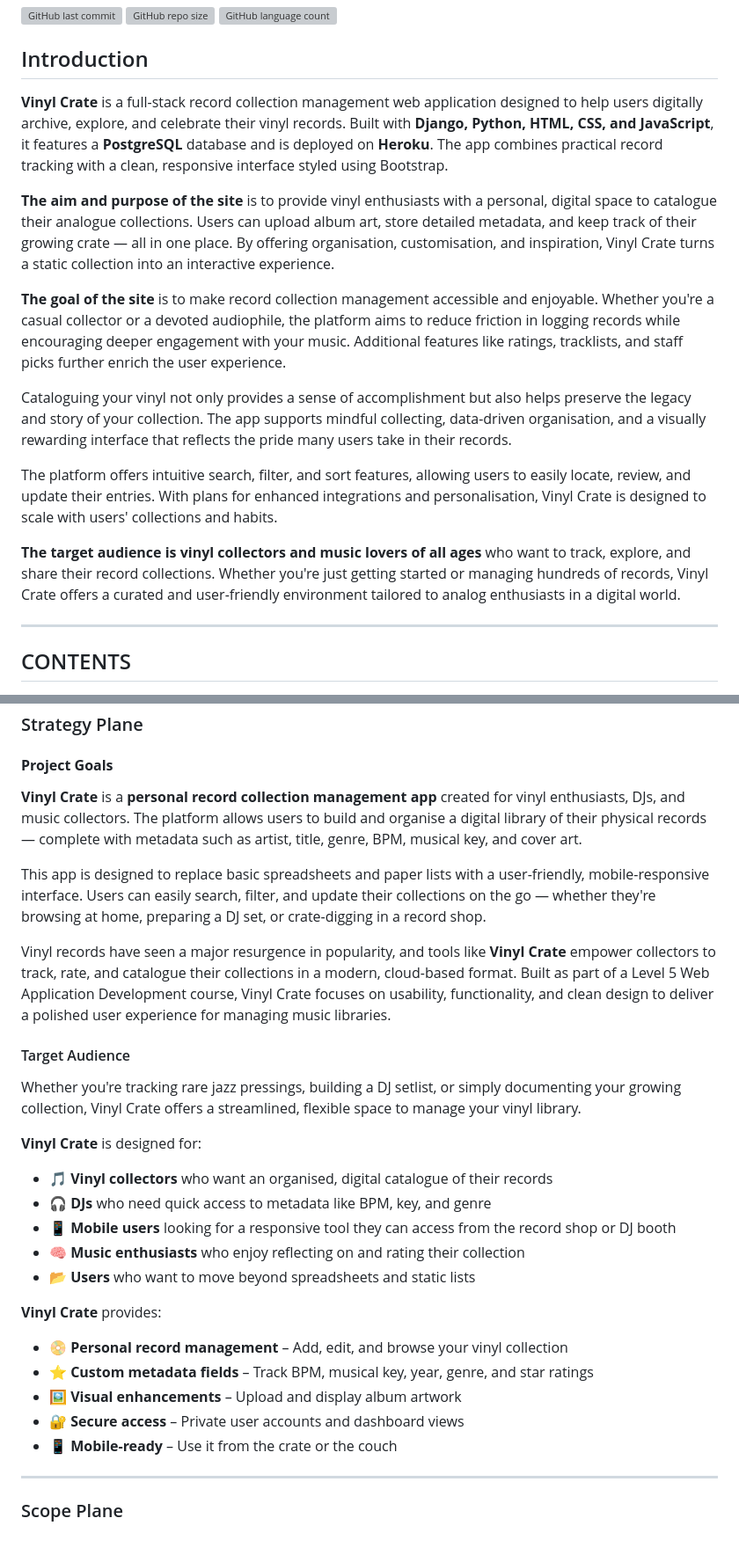
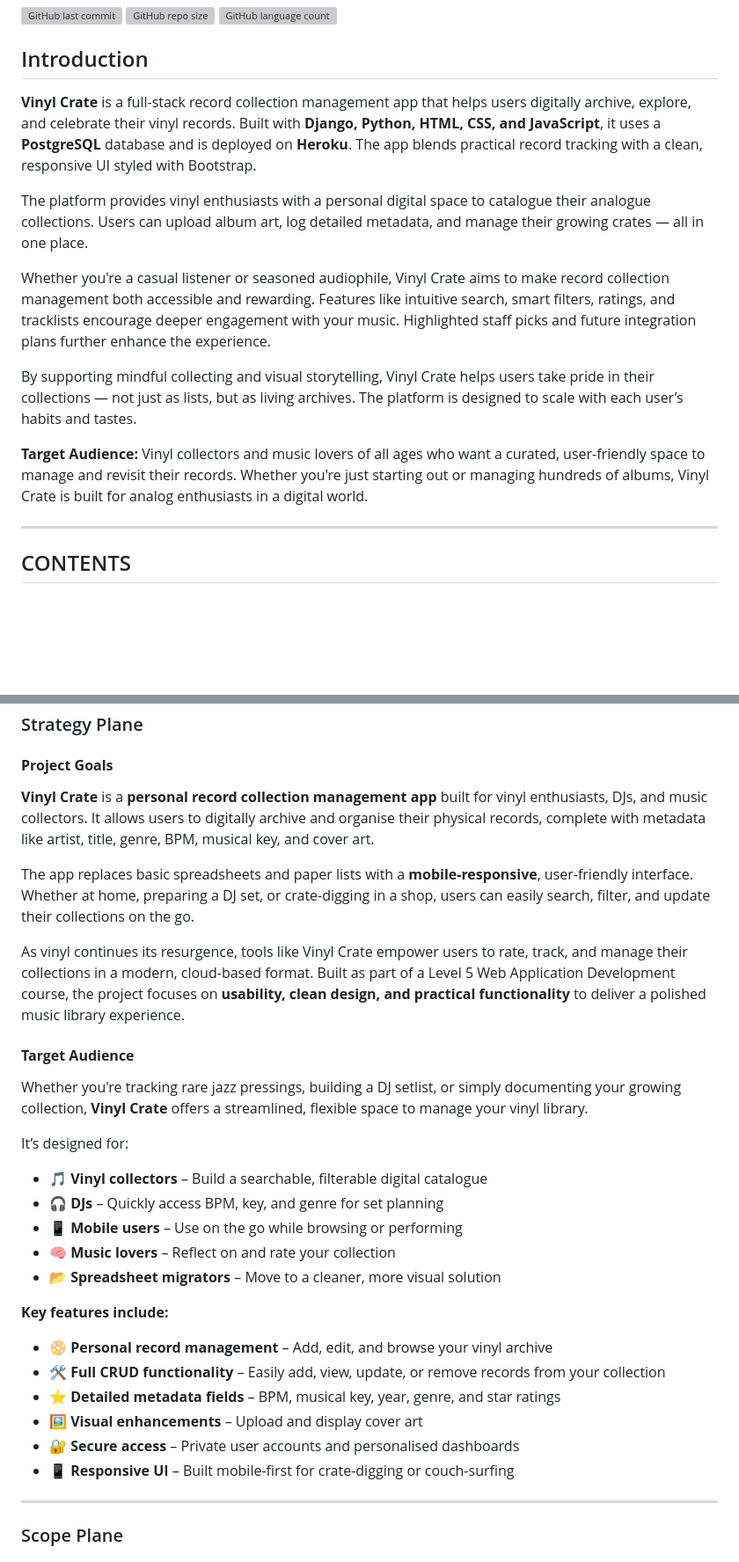
Before and after one commit to sd-powell/portfolio_project_3, a Markdown page: README.md, 2 parts joined by grey strips. Shown: that part at 88% size. Rendered like a GitHub page; blank space fills up the shorter version; grey boxes are pictures that could not be loaded.

Commit message:
update README goals and target audience section with clearer purpose and expanded user personas

```diff
--- a/README.md
+++ b/README.md
@@ -6,17 +6,15 @@ Visit the deployed site here: [Vinyl Crate](https://vinyl-crate-ab3f8a285d4e.her
 
 ## Introduction
 
-**Vinyl Crate** is a full-stack record collection management web application designed to help users digitally archive, explore, and celebrate their vinyl records. Built with **Django, Python, HTML, CSS, and JavaScript**, it features a **PostgreSQL** database and is deployed on **Heroku**. The app combines practical record tracking with a clean, responsive interface styled using Bootstrap.
+**Vinyl Crate** is a full-stack record collection management app that helps users digitally archive, explore, and celebrate their vinyl records. Built with **Django, Python, HTML, CSS, and JavaScript**, it uses a **PostgreSQL** database and is deployed on **Heroku**. The app blends practical record tracking with a clean, responsive UI styled with Bootstrap.
 
-**The aim and purpose of the site** is to provide vinyl enthusiasts with a personal, digital space to catalogue their analogue collections. Users can upload album art, store detailed metadata, and keep track of their growing crate — all in one place. By offering organisation, customisation, and inspiration, Vinyl Crate turns a static collection into an interactive experience.
+The platform provides vinyl enthusiasts with a personal digital space to catalogue their analogue collections. Users can upload album art, log detailed metadata, and manage their growing crates — all in one place.
 
-**The goal of the site** is to make record collection management accessible and enjoyable. Whether you're a casual collector or a devoted audiophile, the platform aims to reduce friction in logging records while encouraging deeper engagement with your music. Additional features like ratings, tracklists, and staff picks further enrich the user experience.
+Whether you're a casual listener or seasoned audiophile, Vinyl Crate aims to make record collection management both accessible and rewarding. Features like intuitive search, smart filters, ratings, and tracklists encourage deeper engagement with your music. Highlighted staff picks and future integration plans further enhance the experience.
 
-Cataloguing your vinyl not only provides a sense of accomplishment but also helps preserve the legacy and story of your collection. The app supports mindful collecting, data-driven organisation, and a visually rewarding interface that reflects the pride many users take in their records.
+By supporting mindful collecting and visual storytelling, Vinyl Crate helps users take pride in their collections — not just as lists, but as living archives. The platform is designed to scale with each user’s habits and tastes.
 
-The platform offers intuitive search, filter, and sort features, allowing users to easily locate, review, and update their entries. With plans for enhanced integrations and personalisation, Vinyl Crate is designed to scale with users' collections and habits.
-
-**The target audience is vinyl collectors and music lovers of all ages** who want to track, explore, and share their record collections. Whether you're just getting started or managing hundreds of records, Vinyl Crate offers a curated and user-friendly environment tailored to analog enthusiasts in a digital world.
+**Target Audience:** Vinyl collectors and music lovers of all ages who want a curated, user-friendly space to manage and revisit their records. Whether you're just starting out or managing hundreds of albums, Vinyl Crate is built for analog enthusiasts in a digital world.
 
 ---
 
@@ -82,31 +80,32 @@ The platform offers intuitive search, filter, and sort features, allowing users
 
 #### **Project Goals**
 
-**Vinyl Crate** is a **personal record collection management app** created for vinyl enthusiasts, DJs, and music collectors. The platform allows users to build and organise a digital library of their physical records — complete with metadata such as artist, title, genre, BPM, musical key, and cover art.
+**Vinyl Crate** is a **personal record collection management app** built for vinyl enthusiasts, DJs, and music collectors. It allows users to digitally archive and organise their physical records, complete with metadata like artist, title, genre, BPM, musical key, and cover art.
 
-This app is designed to replace basic spreadsheets and paper lists with a user-friendly, mobile-responsive interface. Users can easily search, filter, and update their collections on the go — whether they're browsing at home, preparing a DJ set, or crate-digging in a record shop.
+The app replaces basic spreadsheets and paper lists with a **mobile-responsive**, user-friendly interface. Whether at home, preparing a DJ set, or crate-digging in a shop, users can easily search, filter, and update their collections on the go.
 
-Vinyl records have seen a major resurgence in popularity, and tools like **Vinyl Crate** empower collectors to track, rate, and catalogue their collections in a modern, cloud-based format. Built as part of a Level 5 Web Application Development course, Vinyl Crate focuses on usability, functionality, and clean design to deliver a polished user experience for managing music libraries.
+As vinyl continues its resurgence, tools like Vinyl Crate empower users to rate, track, and manage their collections in a modern, cloud-based format. Built as part of a Level 5 Web Application Development course, the project focuses on **usability, clean design, and practical functionality** to deliver a polished music library experience.
 
-#### Target Audience
+#### **Target Audience**
 
-Whether you're tracking rare jazz pressings, building a DJ setlist, or simply documenting your growing collection, Vinyl Crate offers a streamlined, flexible space to manage your vinyl library.
+Whether you're tracking rare jazz pressings, building a DJ setlist, or simply documenting your growing collection, **Vinyl Crate** offers a streamlined, flexible space to manage your vinyl library.
 
-**Vinyl Crate** is designed for:
+It’s designed for:
 
-- 🎵 **Vinyl collectors** who want an organised, digital catalogue of their records
-- 🎧 **DJs** who need quick access to metadata like BPM, key, and genre
-- 📱 **Mobile users** looking for a responsive tool they can access from the record shop or DJ booth
-- 🧠 **Music enthusiasts** who enjoy reflecting on and rating their collection
-- 📂 **Users** who want to move beyond spreadsheets and static lists
+- 🎵 **Vinyl collectors** – Build a searchable, filterable digital catalogue
+- 🎧 **DJs** – Quickly access BPM, key, and genre for set planning
+- 📱 **Mobile users** – Use on the go while browsing or performing
+- 🧠 **Music lovers** – Reflect on and rate your collection
+- 📂 **Spreadsheet migrators** – Move to a cleaner, more visual solution
 
-**Vinyl Crate** provides:
+**Key features include:**
 
-- 📀 **Personal record management** – Add, edit, and browse your vinyl collection
-- ⭐ **Custom metadata fields** – Track BPM, musical key, year, genre, and star ratings
-- 🖼️ **Visual enhancements** – Upload and display album artwork
-- 🔐 **Secure access** – Private user accounts and dashboard views
-- 📱 **Mobile-ready** – Use it from the crate or the couch
+- 📀 **Personal record management** – Add, edit, and browse your vinyl archive
+- 🛠️ **Full CRUD functionality** – Easily add, view, update, or remove records from your collection
+- ⭐ **Detailed metadata fields** – BPM, musical key, year, genre, and star ratings
+- 🖼️ **Visual enhancements** – Upload and display cover art
+- 🔐 **Secure access** – Private user accounts and personalised dashboards
+- 📱 **Responsive UI** – Built mobile-first for crate-digging or couch-surfing
 
 ---
 
```
